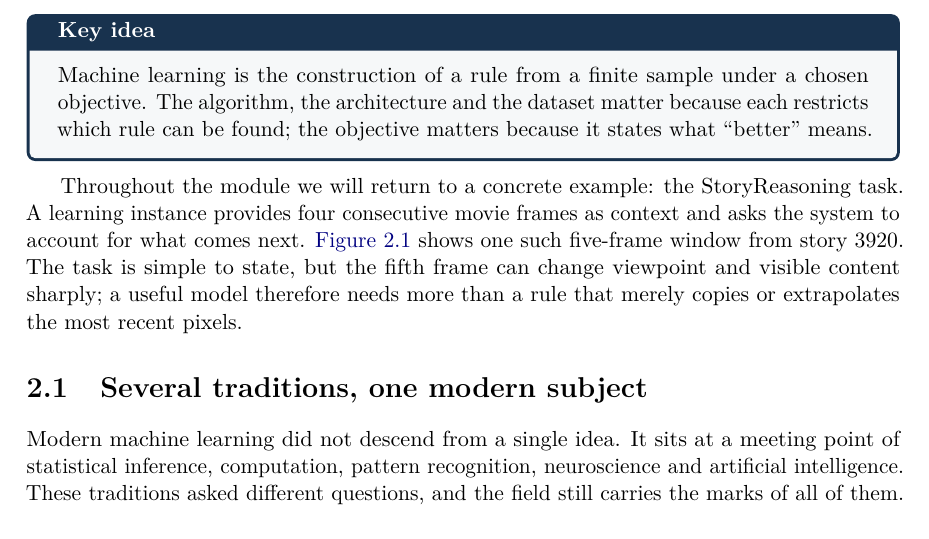
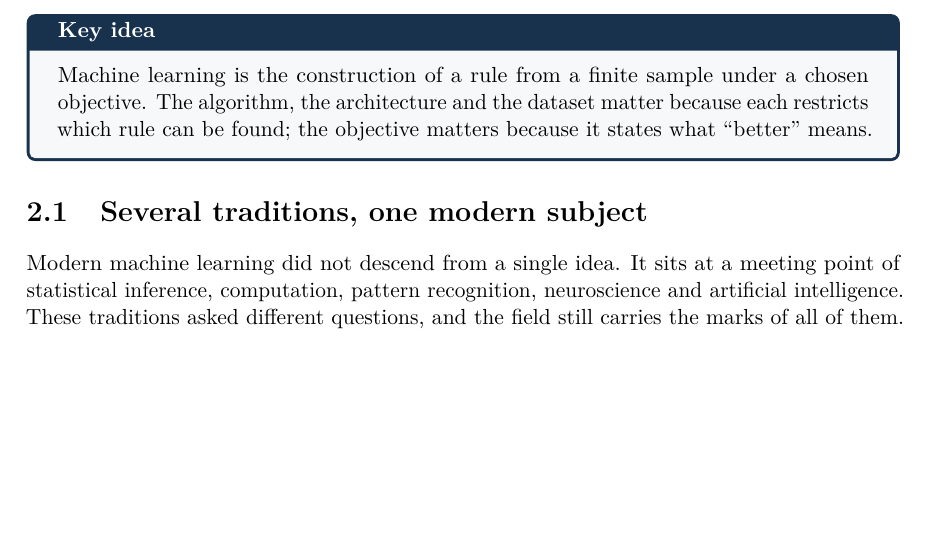
Before and after one commit to aljiro/dnnls_lecture_notes_exercises, a LaTeX thesis (lecture_notes/main.tex, which reads lecture_notes/chapters/week01.tex): part of page 14 of 170 before the commit and part of page 14 of 168 after it, cut so that both start at the same text, the shorter picture padded with empty space. Compiled offline with pdfLaTeX.

Commit message:
Remove duplicated StoryReasoning figure from Week 1

```diff
--- a/lecture_notes/chapters/week01.tex
+++ b/lecture_notes/chapters/week01.tex
@@ -10,5 +10,3 @@ This chapter establishes the vocabulary with which the rest of the module will a
 \begin{keyidea}
 Machine learning is the construction of a rule from a finite sample under a chosen objective. The algorithm, the architecture and the dataset matter because each restricts which rule can be found; the objective matters because it states what ``better'' means.
 \end{keyidea}
-
-Throughout the module we will return to a concrete example: the StoryReasoning task. A learning instance provides four consecutive movie frames as context and asks the system to account for what comes next. \Cref{fig:week1-storyreasoning-task} shows one such five-frame window from story 3920. The task is simple to state, but the fifth frame can change viewpoint and visible content sharply; a useful model therefore needs more than a rule that merely copies or extrapolates the most recent pixels.
@@ -20,5 +13,3 @@ Throughout the module we will return to a concrete example: the StoryReasoning t
-  \label{fig:week1-storyreasoning-task}
-\end{figure}
 
 \section{Several traditions, one modern subject}
 
```
Also changed, not shown: lecture_notes/chapters/week01.tex (5 more changed lines).
